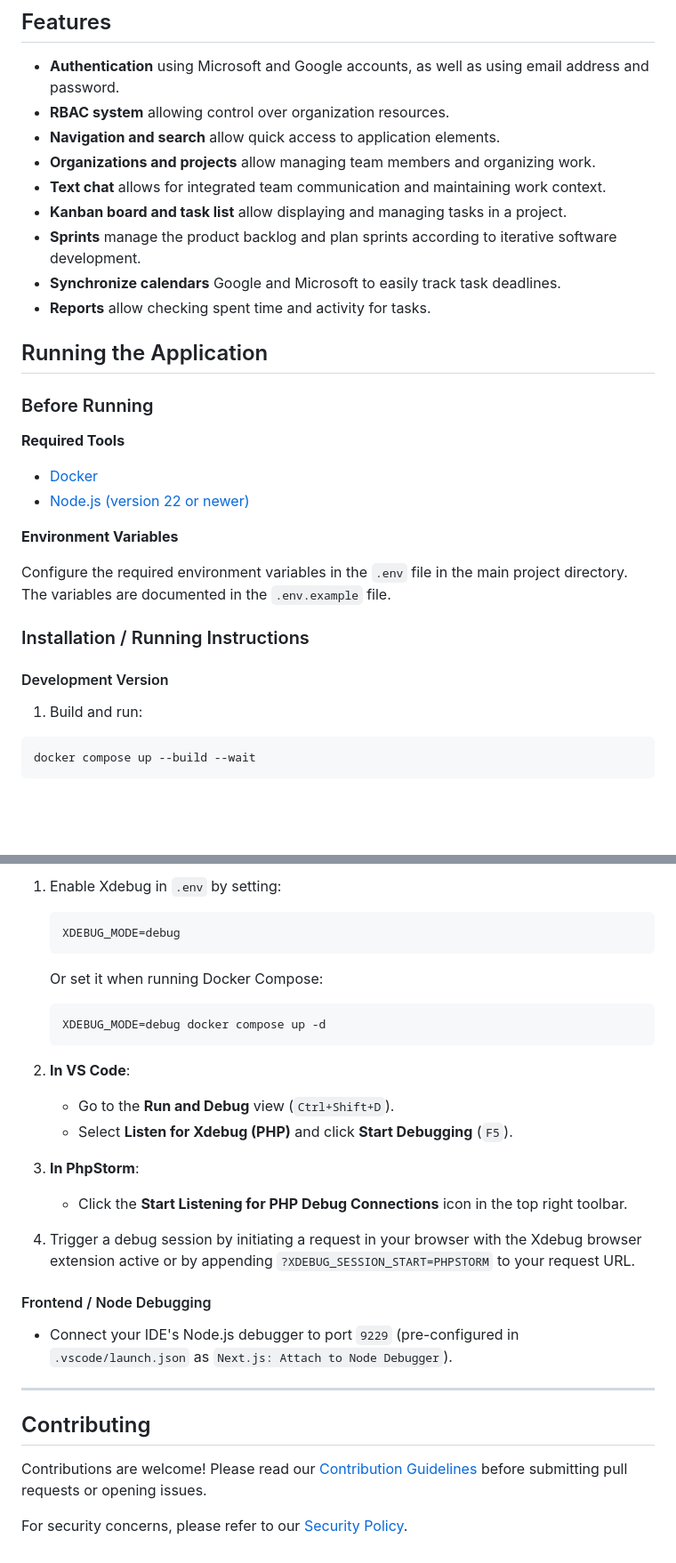
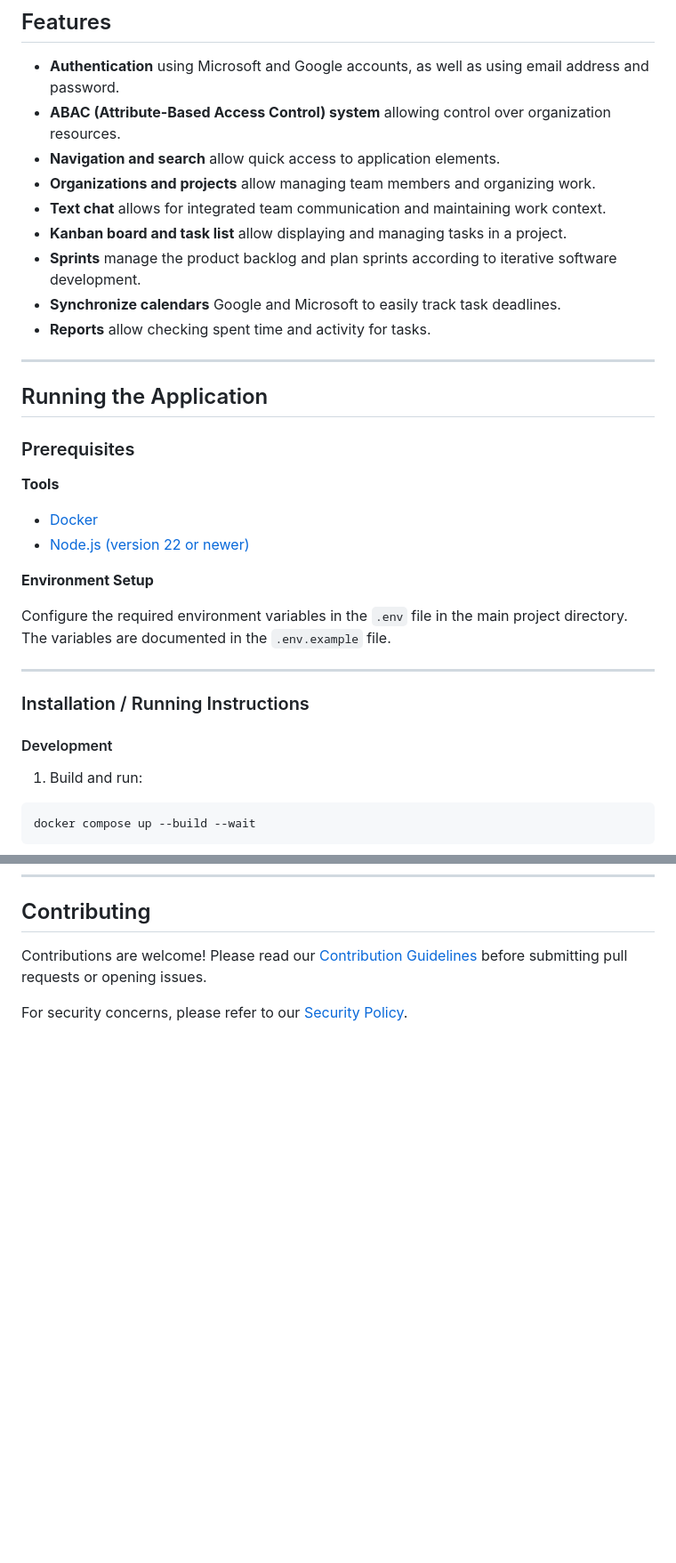
Before and after one commit to Pawel2923/projectcollab-app, a Markdown page: README.md, 2 parts joined by grey strips. Shown at 89% size. Drawn GitHub-style; blank space fills up the shorter version.

````diff
--- a/README.md
+++ b/README.md
@@ -13,7 +13,7 @@ developed as an engineering thesis.
 ## Features
 
 - **Authentication** using Microsoft and Google accounts, as well as using email address and password.
-- **RBAC system** allowing control over organization resources.
+- **ABAC (Attribute-Based Access Control) system** allowing control over organization resources.
 - **Navigation and search** allow quick access to application elements.
 - **Organizations and projects** allow managing team members and organizing work.
 - **Text chat** allows for integrated team communication and maintaining work context.
@@ -22,22 +22,24 @@ developed as an engineering thesis.
 - **Synchronize calendars** Google and Microsoft to easily track task deadlines.
 - **Reports** allow checking spent time and activity for tasks.
 
+---
 ## Running the Application
 
-### Before Running
+### Prerequisites
 
-**Required Tools**
+**Tools**
 
 - [Docker](https://www.docker.com/)
 - [Node.js (version 22 or newer)](https://nodejs.org/en/download)
 
-**Environment Variables**
+**Environment Setup**
 
 Configure the required environment variables in the `.env` file in the main project directory. The variables are documented in the `.env.example` file.
 
+---
 ### Installation / Running Instructions
 
-#### Development Version
+#### Development
 
 1. Build and run:
 
@@ -187,27 +103,3 @@ Code changes saved on your local IDE (synced to the remote server via SSH or Dev
-1. Enable Xdebug in `.env` by setting:
-   ```env
-   XDEBUG_MODE=debug
-   ```
-   Or set it when running Docker Compose:
-   ```bash
-   XDEBUG_MODE=debug docker compose up -d
-   ```
-
-2. **In VS Code**:
-   - Go to the **Run and Debug** view (`Ctrl+Shift+D`).
-   - Select **Listen for Xdebug (PHP)** and click **Start Debugging** (`F5`).
-
-3. **In PhpStorm**:
-   - Click the **Start Listening for PHP Debug Connections** icon in the top right toolbar.
-
-4. Trigger a debug session by initiating a request in your browser with the Xdebug browser extension active or by appending `?XDEBUG_SESSION_START=PHPSTORM` to your request URL.
-
-#### Frontend / Node Debugging
-
-- Connect your IDE's Node.js debugger to port `9229` (pre-configured in `.vscode/launch.json` as `Next.js: Attach to Node Debugger`).
-
----
-
 ## Contributing
 
 Contributions are welcome! Please read our [Contribution Guidelines](CONTRIBUTING.md) before submitting pull requests or opening issues.
````
Also changed, not shown: other parts of README.md (+10 -96 lines).
